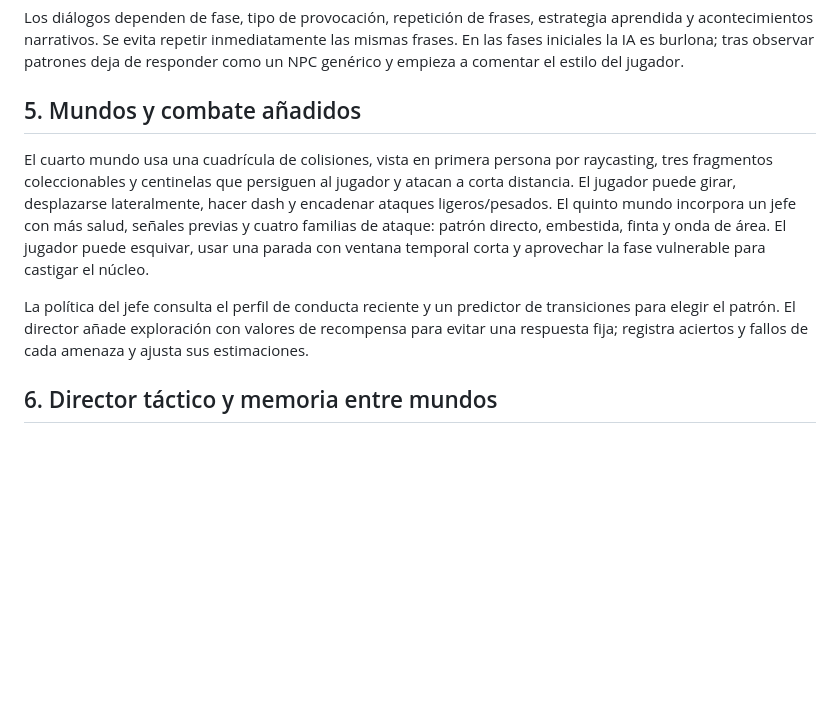
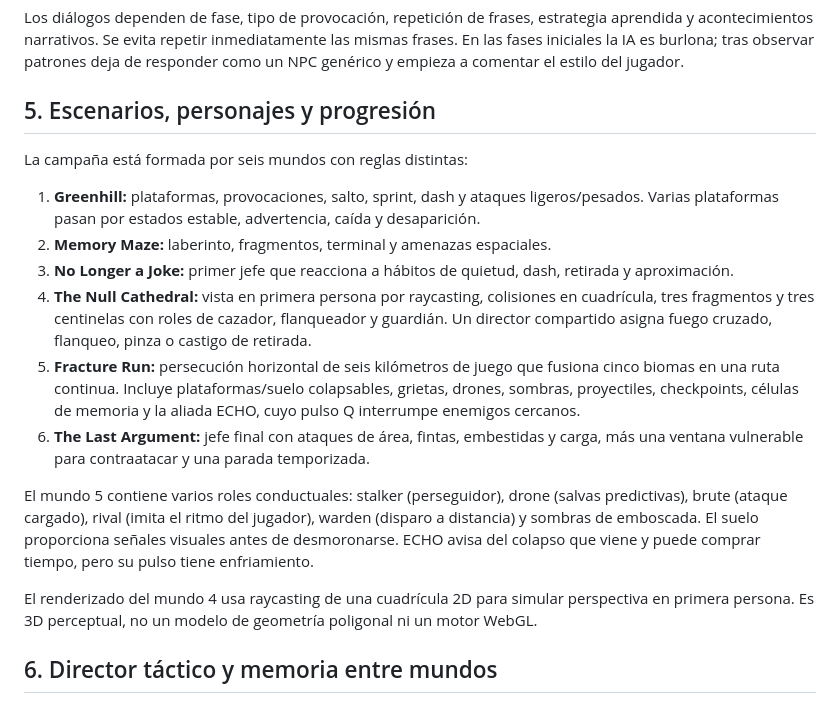
Before and after one commit to sdavid16/YOU-MADE-ME, a Markdown page: docs/AI_DESIGN.md, the part around the change. GitHub-like rendering; blank space fills up the shorter version.

Commit message:
docs: align AI design guide with six-world campaign and fracture-run enemy roles

```diff
--- a/docs/AI_DESIGN.md
+++ b/docs/AI_DESIGN.md
@@ -36,11 +36,20 @@ Las señales visuales son importantes: el jugador debe poder leer la intención,
 ## 4. Diálogo contextual
 Los diálogos dependen de fase, tipo de provocación, repetición de frases, estrategia aprendida y acontecimientos narrativos. Se evita repetir inmediatamente las mismas frases. En las fases iniciales la IA es burlona; tras observar patrones deja de responder como un NPC genérico y empieza a comentar el estilo del jugador.
 
-## 5. Mundos y combate añadidos
+## 5. Escenarios, personajes y progresión
 
-El cuarto mundo usa una cuadrícula de colisiones, vista en primera persona por raycasting, tres fragmentos coleccionables y centinelas que persiguen al jugador y atacan a corta distancia. El jugador puede girar, desplazarse lateralmente, hacer dash y encadenar ataques ligeros/pesados. El quinto mundo incorpora un jefe con más salud, señales previas y cuatro familias de ataque: patrón directo, embestida, finta y onda de área. El jugador puede esquivar, usar una parada con ventana temporal corta y aprovechar la fase vulnerable para castigar el núcleo.
+La campaña está formada por seis mundos con reglas distintas:
 
-La política del jefe consulta el perfil de conducta reciente y un predictor de transiciones para elegir el patrón. El director añade exploración con valores de recompensa para evitar una respuesta fija; registra aciertos y fallos de cada amenaza y ajusta sus estimaciones.
+1. **Greenhill:** plataformas, provocaciones, salto, sprint, dash y ataques ligeros/pesados. Varias plataformas pasan por estados estable, advertencia, caída y desaparición.
+2. **Memory Maze:** laberinto, fragmentos, terminal y amenazas espaciales.
+3. **No Longer a Joke:** primer jefe que reacciona a hábitos de quietud, dash, retirada y aproximación.
+4. **The Null Cathedral:** vista en primera persona por raycasting, colisiones en cuadrícula, tres fragmentos y tres centinelas con roles de cazador, flanqueador y guardián. Un director compartido asigna fuego cruzado, flanqueo, pinza o castigo de retirada.
+5. **Fracture Run:** persecución horizontal de seis kilómetros de juego que fusiona cinco biomas en una ruta continua. Incluye plataformas/suelo colapsables, grietas, drones, sombras, proyectiles, checkpoints, células de memoria y la aliada ECHO, cuyo pulso Q interrumpe enemigos cercanos.
+6. **The Last Argument:** jefe final con ataques de área, fintas, embestidas y carga, más una ventana vulnerable para contraatacar y una parada temporizada.
+
+El mundo 5 contiene varios roles conductuales: stalker (perseguidor), drone (salvas predictivas), brute (ataque cargado), rival (imita el ritmo del jugador), warden (disparo a distancia) y sombras de emboscada. El suelo proporciona señales visuales antes de desmoronarse. ECHO avisa del colapso que viene y puede comprar tiempo, pero su pulso tiene enfriamiento.
+
+El renderizado del mundo 4 usa raycasting de una cuadrícula 2D para simular perspectiva en primera persona. Es 3D perceptual, no un modelo de geometría poligonal ni un motor WebGL.
 
 ## 6. Director táctico y memoria entre mundos
 
```
